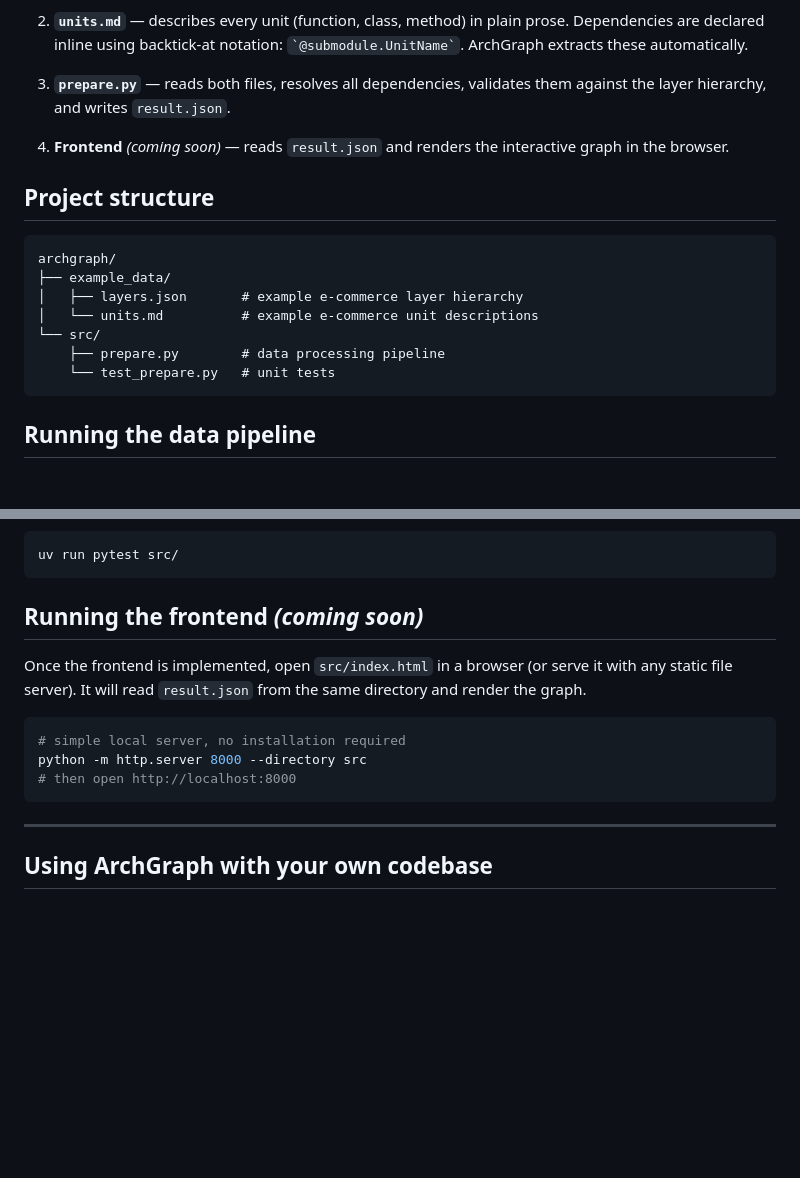
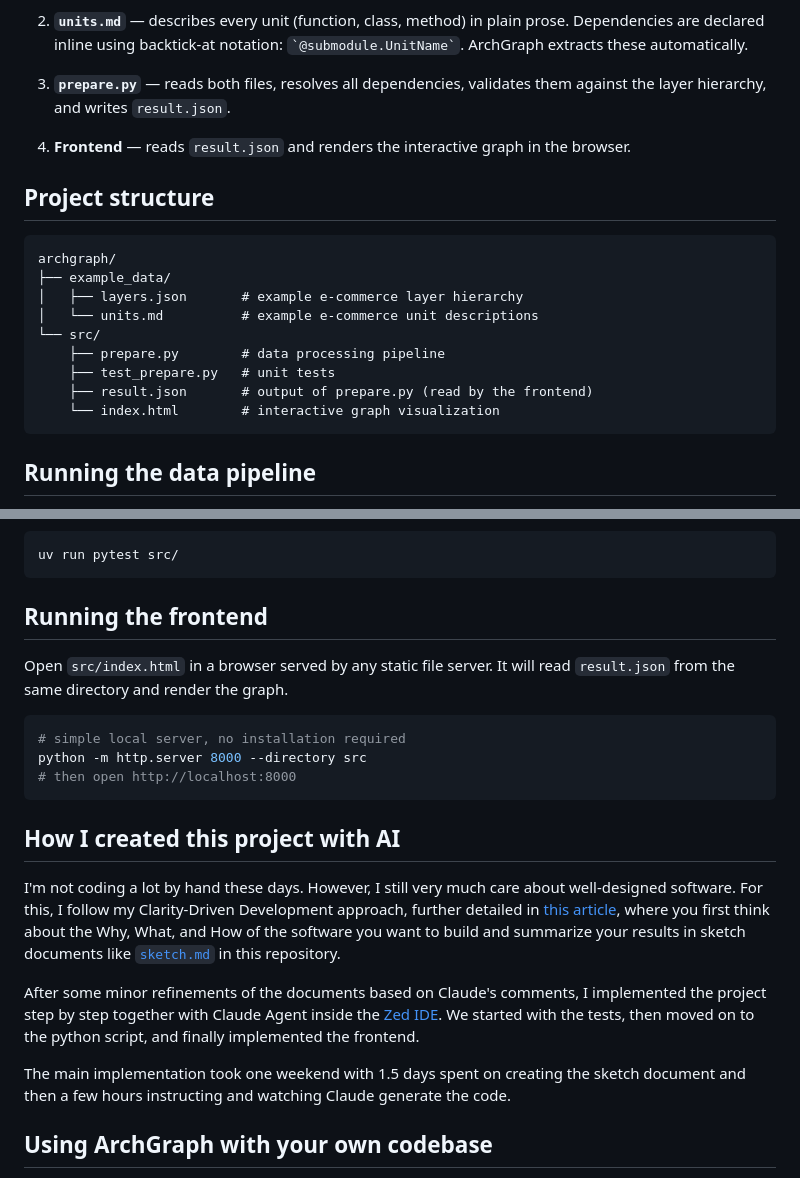
Before and after one commit to cod3licious/archgraph, a Markdown page: README.md, 2 parts joined by grey strips. Drawn GitHub-style; blank space fills up the shorter version.

Commit message:
initial frontend implementation

````diff
--- a/README.md
+++ b/README.md
@@ -10,7 +10,7 @@ ArchGraph turns a plain-text description of your codebase architecture into an i
 
 3. **`prepare.py`** — reads both files, resolves all dependencies, validates them against the layer hierarchy, and writes `result.json`.
 
-4. **Frontend** *(coming soon)* — reads `result.json` and renders the interactive graph in the browser.
+4. **Frontend** — reads `result.json` and renders the interactive graph in the browser.
 
 ## Project structure
 
@@ -21,7 +21,9 @@ archgraph/
 │   └── units.md          # example e-commerce unit descriptions
 └── src/
     ├── prepare.py        # data processing pipeline
-    └── test_prepare.py   # unit tests
+    ├── test_prepare.py   # unit tests
+    ├── result.json       # output of prepare.py (read by the frontend)
+    └── index.html        # interactive graph visualization
 ```
 
 ## Running the data pipeline
@@ -48,9 +50,9 @@ Output is written to `src/result.json`.
 uv run pytest src/
 ```
 
-## Running the frontend *(coming soon)*
+## Running the frontend
 
-Once the frontend is implemented, open `src/index.html` in a browser (or serve it with any static file server). It will read `result.json` from the same directory and render the graph.
+Open `src/index.html` in a browser served by any static file server. It will read `result.json` from the same directory and render the graph.
 
 ```bash
 # simple local server, no installation required
@@ -58,7 +60,14 @@ python -m http.server 8000 --directory src
 # then open http://localhost:8000
 ```
 
----
+## How I created this project with AI
+
+I'm not coding a lot by hand these days. However, I still very much care about well-designed software. For this, I follow my Clarity-Driven Development approach, further detailed in [this article](https://franziskahorn.de/articles/2026-01-cdd-humans-ai), where you first think about the Why, What, and How of the software you want to build and summarize your results in sketch documents like [`sketch.md`](sketch.md) in this repository.
+
+After some minor refinements of the documents based on Claude's comments, I implemented the project step by step together with Claude Agent inside the [Zed IDE](https://zed.dev/). We started with the tests, then moved on to the python script, and finally implemented the frontend.
+
+The main implementation took one weekend with 1.5 days spent on creating the sketch document and then a few hours instructing and watching Claude generate the code.
+
 
 ## Using ArchGraph with your own codebase
 
````
